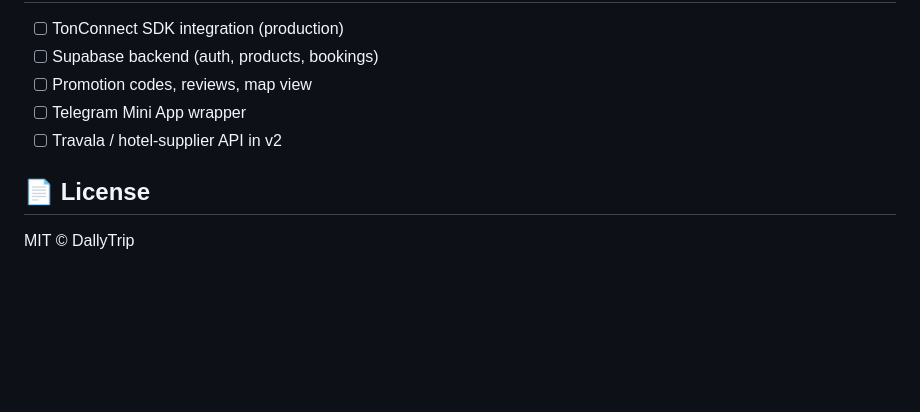
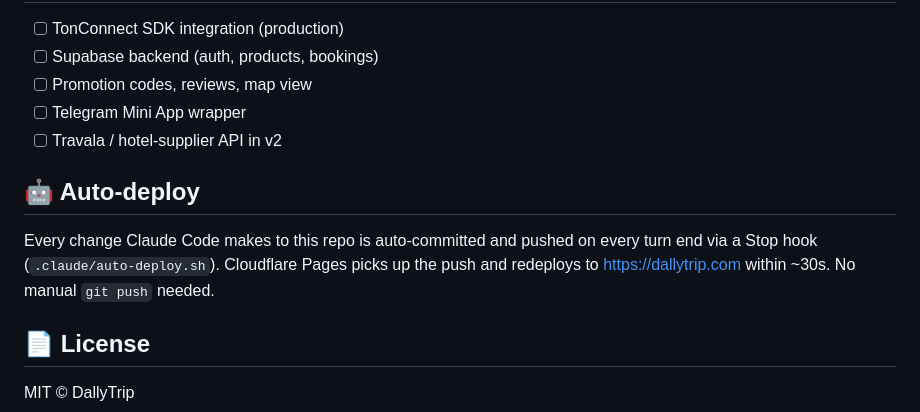
Before and after one commit to isaacweb007/dallytrip, a Markdown page: README.md, the part around the change. Rendered like a GitHub page; blank space fills up the shorter version.

Commit message:
chore(auto): update README.md (2026-05-25 09:21:50)

```diff
--- a/README.md
+++ b/README.md
@@ -87,6 +87,10 @@ To add a new language, extend each entry in `assets/i18n.js` and add the code to
 - [ ] Telegram Mini App wrapper
 - [ ] Travala / hotel-supplier API in v2
 
+## 🤖 Auto-deploy
+
+Every change Claude Code makes to this repo is auto-committed and pushed on every turn end via a Stop hook (`.claude/auto-deploy.sh`). Cloudflare Pages picks up the push and redeploys to https://dallytrip.com within ~30s. No manual `git push` needed.
+
 ## 📄 License
 
 MIT © DallyTrip
```
